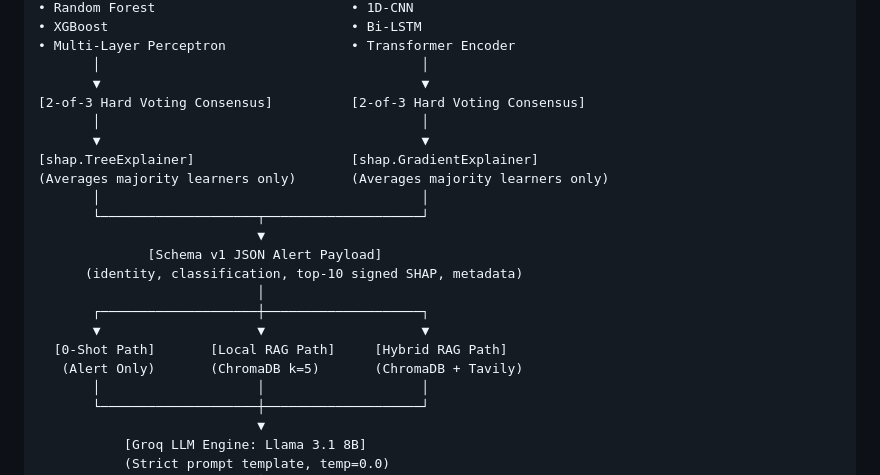
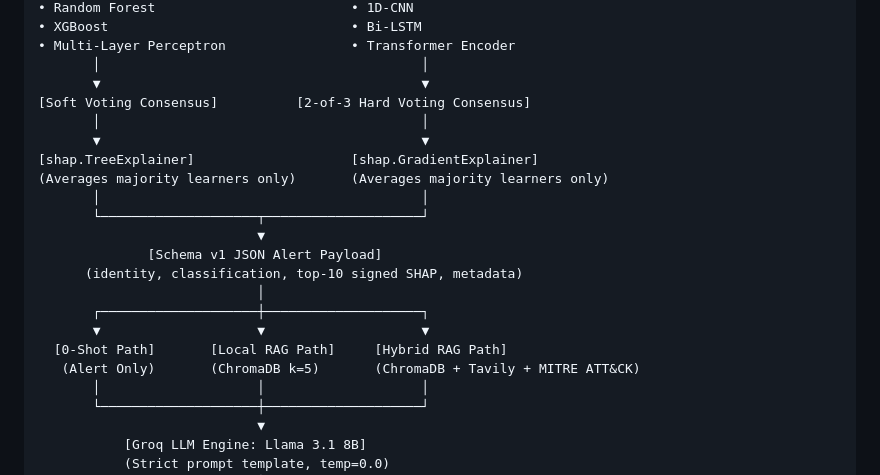
Before and after one commit to Git-Dileep/Project-CLARITY, a Markdown page: CODEBASE_EXPLANATION.md, the part around the change. Rendered like a GitHub page.

Commit message:
Docs: add

```diff
--- a/CODEBASE_EXPLANATION.md
+++ b/CODEBASE_EXPLANATION.md
@@ -59,7 +59,7 @@ To establish causal attribution, CLARITY enforces a strict single independent va
 • Multi-Layer Perceptron                • Transformer Encoder
        │                                         │
        ▼                                         ▼
-[2-of-3 Hard Voting Consensus]          [2-of-3 Hard Voting Consensus]
+[Soft Voting Consensus]          [2-of-3 Hard Voting Consensus]
        │                                         │
        ▼                                         ▼
 [shap.TreeExplainer]                    [shap.GradientExplainer]
@@ -73,7 +73,7 @@ To establish causal attribution, CLARITY enforces a strict single independent va
        ┌────────────────────┼────────────────────┐
        ▼                    ▼                    ▼
   [0-Shot Path]       [Local RAG Path]     [Hybrid RAG Path]
-   (Alert Only)       (ChromaDB k=5)       (ChromaDB + Tavily)
+   (Alert Only)       (ChromaDB k=5)       (ChromaDB + Tavily + MITRE ATT&CK)
        │                    │                    │
        └────────────────────┼────────────────────┘
                             ▼
```
